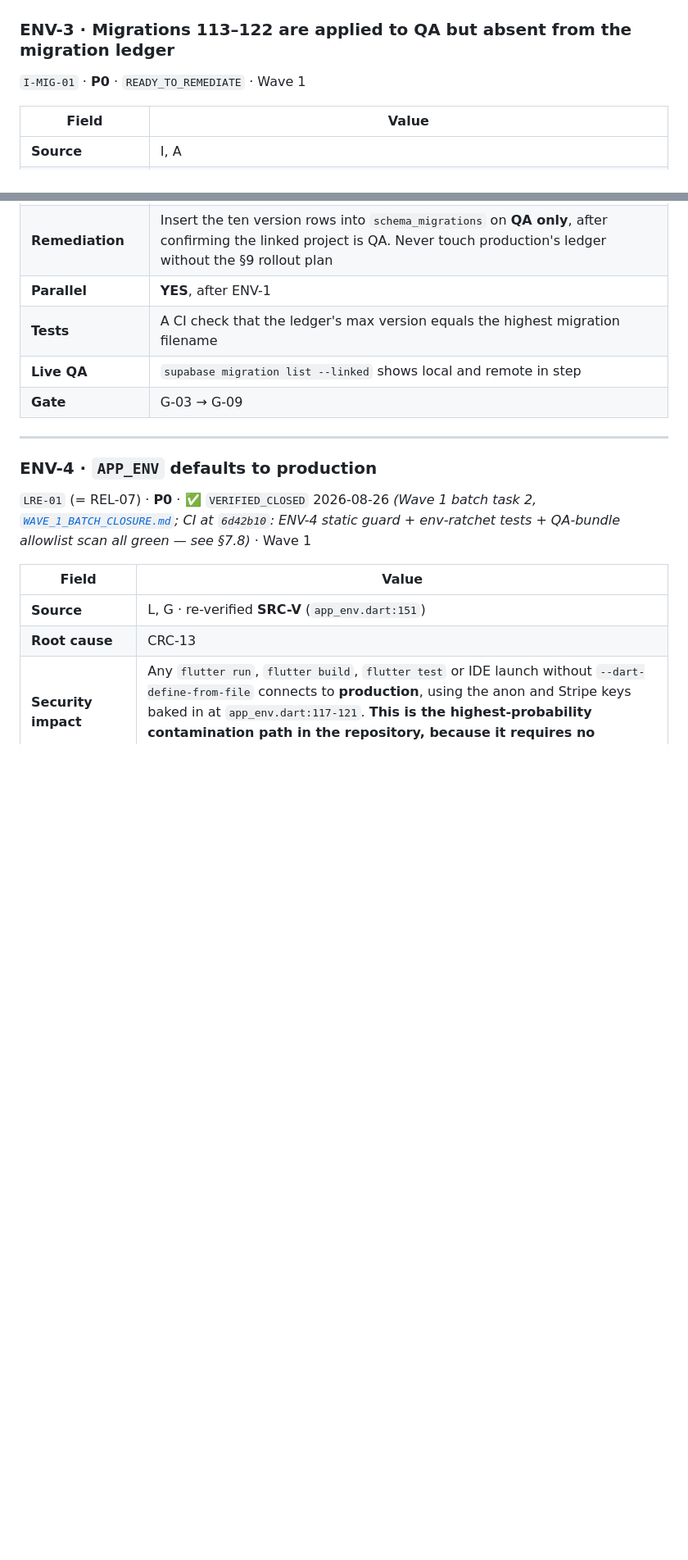
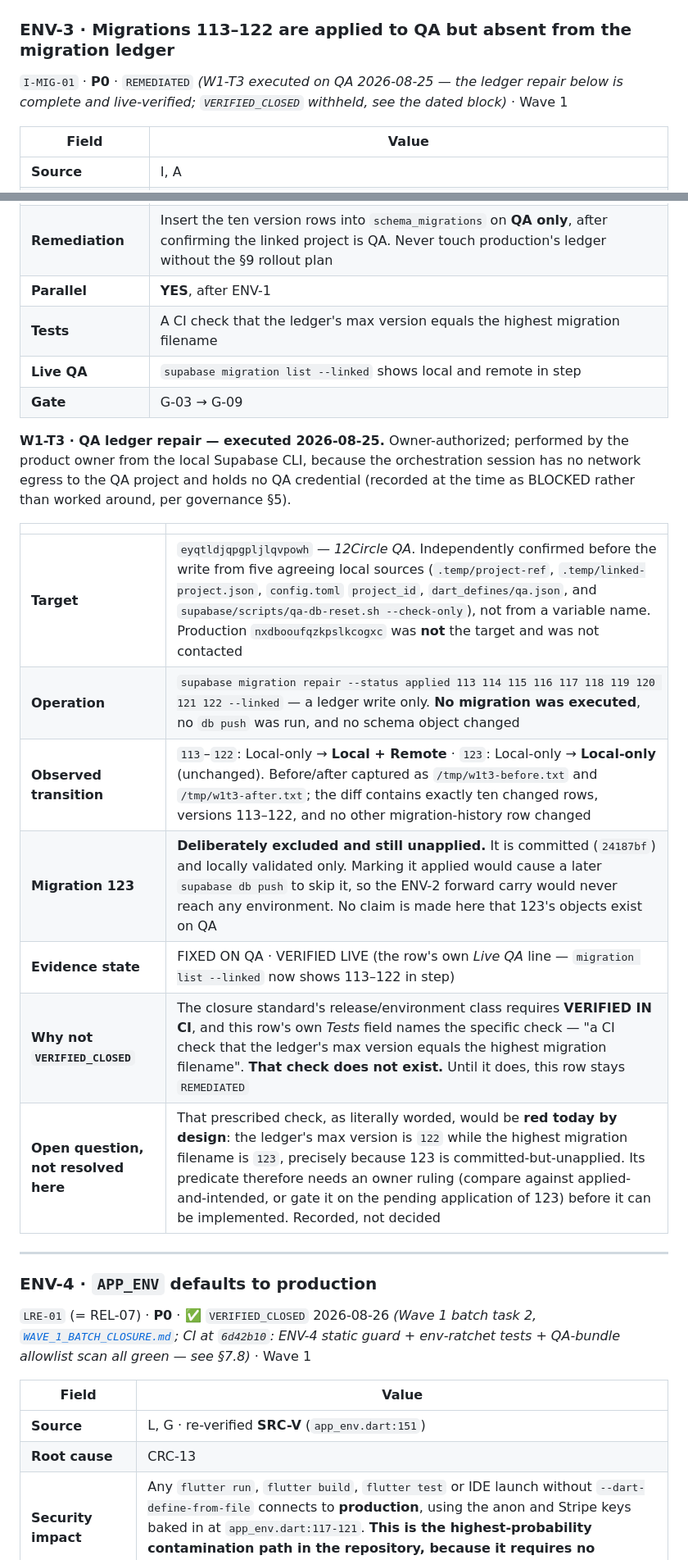
Before and after one commit to akutonsol/12circlefitness, a Markdown page: docs/MASTER_REMEDIATION_REGISTRY.md, 2 parts joined by grey strips. Shown at 82% size. Rendered like a GitHub page; blank space fills up the shorter version.

```diff
--- a/docs/MASTER_REMEDIATION_REGISTRY.md
+++ b/docs/MASTER_REMEDIATION_REGISTRY.md
@@ -466,7 +466,7 @@ programme brief. **These are the findings that gate the plan.**
 ---
 
 ### ENV-3 · Migrations 113–122 are applied to QA but absent from the migration ledger
-`I-MIG-01` · **P0** · `READY_TO_REMEDIATE` · Wave 1
+`I-MIG-01` · **P0** · `REMEDIATED` *(W1-T3 executed on QA 2026-08-25 — the ledger repair below is complete and live-verified; `VERIFIED_CLOSED` withheld, see the dated block)* · Wave 1
 
 | Field | Value |
 |---|---|
@@ -480,6 +480,21 @@ programme brief. **These are the findings that gate the plan.**
 | **Tests** | A CI check that the ledger's max version equals the highest migration filename |
 | **Live QA** | `supabase migration list --linked` shows local and remote in step |
 | **Gate** | G-03 → G-09 |
+
+**W1-T3 · QA ledger repair — executed 2026-08-25.** Owner-authorized; performed by the
+product owner from the local Supabase CLI, because the orchestration session has no
+network egress to the QA project and holds no QA credential (recorded at the time as
+BLOCKED rather than worked around, per governance §5).
+
+| | |
+|---|---|
+| **Target** | `eyqtldjqpgpljlqvpowh` — *12Circle QA*. Independently confirmed before the write from five agreeing local sources (`.temp/project-ref`, `.temp/linked-project.json`, `config.toml` `project_id`, `dart_defines/qa.json`, and `supabase/scripts/qa-db-reset.sh --check-only`), not from a variable name. Production `nxdbooufqzkpslkcogxc` was **not** the target and was not contacted |
+| **Operation** | `supabase migration repair --status applied 113 114 115 116 117 118 119 120 121 122 --linked` — a ledger write only. **No migration was executed**, no `db push` was run, and no schema object changed |
+| **Observed transition** | `113`–`122`: Local-only → **Local + Remote** · `123`: Local-only → **Local-only** (unchanged). Before/after captured as `/tmp/w1t3-before.txt` and `/tmp/w1t3-after.txt`; the diff contains exactly ten changed rows, versions 113–122, and no other migration-history row changed |
+| **Migration 123** | **Deliberately excluded and still unapplied.** It is committed (`24187bf`) and locally validated only. Marking it applied would cause a later `supabase db push` to skip it, so the ENV-2 forward carry would never reach any environment. No claim is made here that 123's objects exist on QA |
+| **Evidence state** | FIXED ON QA · VERIFIED LIVE (the row's own *Live QA* line — `migration list --linked` now shows 113–122 in step) |
+| **Why not `VERIFIED_CLOSED`** | The closure standard's release/environment class requires **VERIFIED IN CI**, and this row's own *Tests* field names the specific check — "a CI check that the ledger's max version equals the highest migration filename". **That check does not exist.** Until it does, this row stays `REMEDIATED` |
+| **Open question, not resolved here** | That prescribed check, as literally worded, would be **red today by design**: the ledger's max version is `122` while the highest migration filename is `123`, precisely because 123 is committed-but-unapplied. Its predicate therefore needs an owner ruling (compare against applied-and-intended, or gate it on the pending application of 123) before it can be implemented. Recorded, not decided |
 
 ---
 
```
Also changed, not shown: docs/REMEDIATION_PROGRESS.md (+6 -5 lines).
